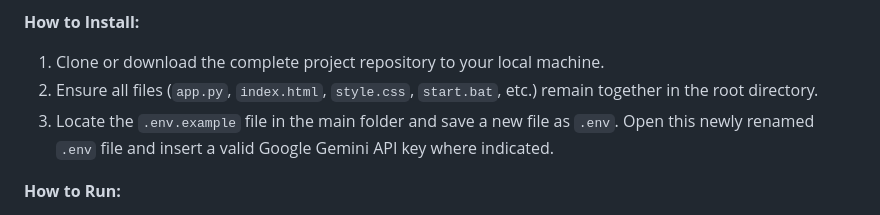
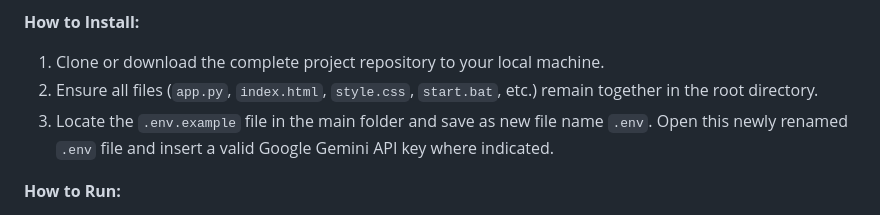
Before and after one commit to cjchongjing-cloud/MySemai-AI, a Markdown page: README.md, the part around the change. Drawn GitHub-style.

```diff
--- a/README.md
+++ b/README.md
@@ -73,7 +73,7 @@ To run this application, you must have the following installed and available:
 **How to Install:**
 1. Clone or download the complete project repository to your local machine.
 2. Ensure all files (`app.py`, `index.html`, `style.css`, `start.bat`, etc.) remain together in the root directory.
-3. Locate the `.env.example` file in the main folder and save a new file as `.env`. Open this newly renamed `.env` file and insert a valid Google Gemini API key where indicated.
+3. Locate the `.env.example` file in the main folder and save as new file name `.env`. Open this newly renamed `.env` file and insert a valid Google Gemini API key where indicated.
 
 **How to Run:**
 * **For Windows Users:** Simply double-click the `start.bat` file. This automated deployment script will instantly install all required Python libraries (`flask`, `flask-cors`, `google-generativeai`, `python-dotenv`), launch the local Flask backend server, and open the application in your default web browser.
```
